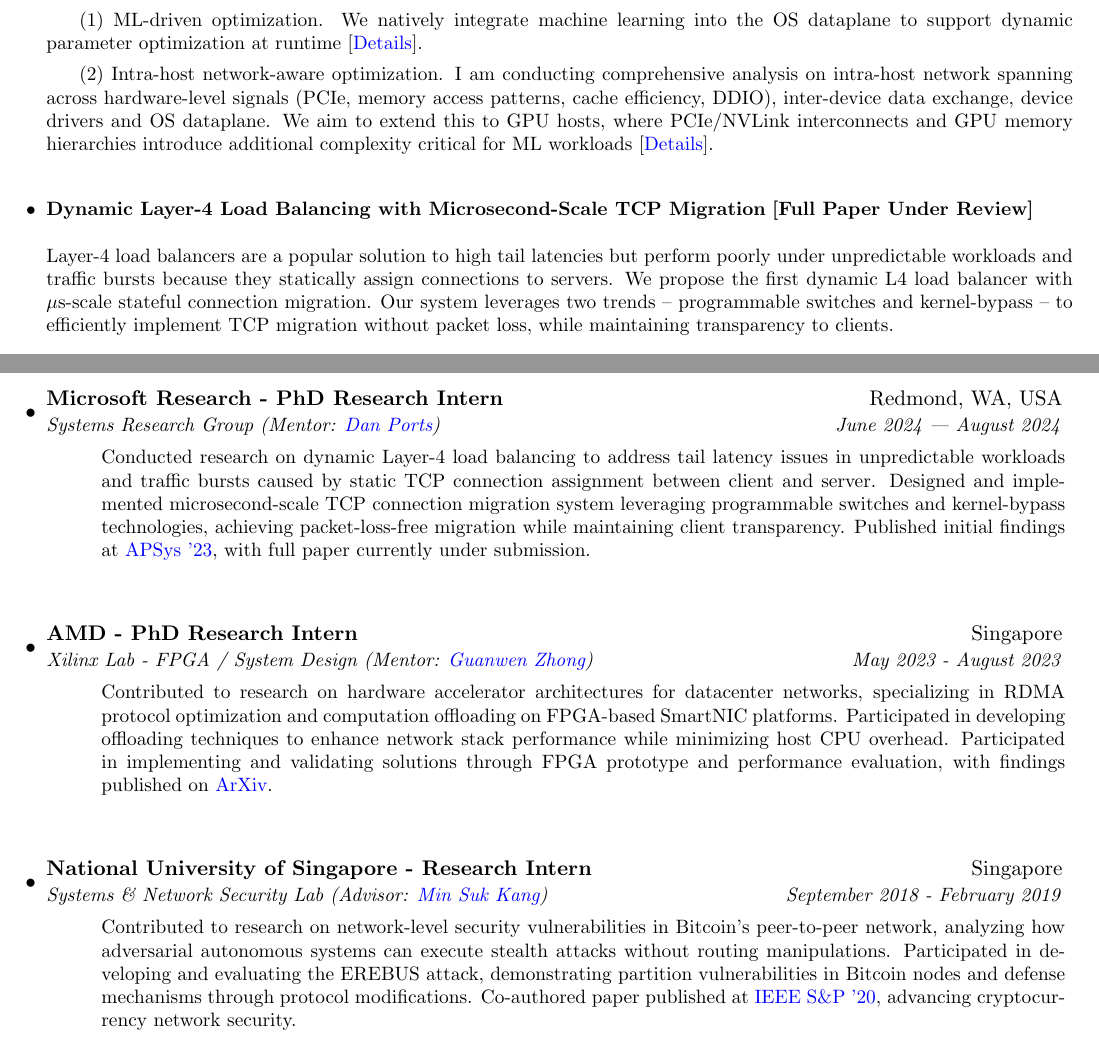
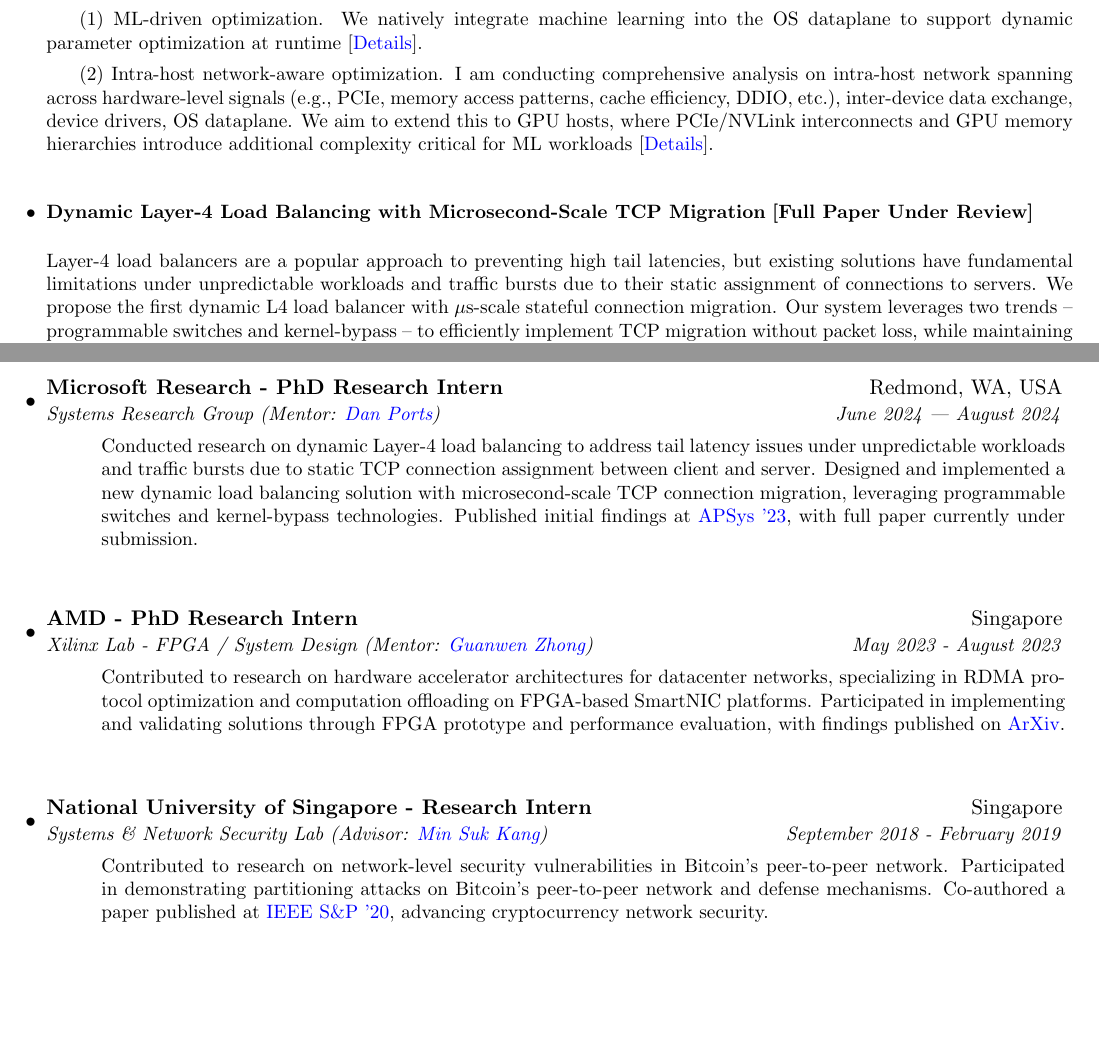
Before and after one commit to ihchoi12/blog, a LaTeX CV (cv/inho_cv.tex): two parts of pages 1 and 2 of 3, joined at a grey line, cut so that both start at the same text, the shorter picture padded with empty space. Compiled offline with pdfLaTeX.

Commit message:
rebuilding site Sun Apr 26 14:46:38 +08 2026

```diff
--- a/cv/inho_cv.tex
+++ b/cv/inho_cv.tex
@@ -128,7 +128,7 @@
 
       (1) ML-driven optimization. We natively integrate machine learning into the OS dataplane to support dynamic parameter optimization at runtime [\bluehref{https://dl.acm.org/doi/pdf/10.1145/3725783.3764392}{Details}].
 
-      (2) Intra-host network-aware optimization. I am conducting comprehensive analysis on intra-host network spanning across hardware-level signals (PCIe, memory access patterns, cache efficiency, DDIO), inter-device data exchange, device drivers and OS dataplane. We aim to extend this to GPU hosts, where PCIe/NVLink interconnects and GPU memory hierarchies introduce additional complexity critical for ML workloads [\bluehref{https://ihchoi12.github.io/assets/intra-host-net.pdf}{Details}].
+      (2) Intra-host network-aware optimization. I am conducting comprehensive analysis on intra-host network spanning across hardware-level signals (e.g., PCIe, memory access patterns, cache efficiency, DDIO, etc.), inter-device data exchange, device drivers, OS dataplane. We aim to extend this to GPU hosts, where PCIe/NVLink interconnects and GPU memory hierarchies introduce additional complexity critical for ML workloads [\bluehref{https://ihchoi12.github.io/assets/intra-host-net.pdf}{Details}].
       \end{justify}
     }
 
@@ -139,7 +139,7 @@
 
       \begin{justify}
       \noindent
-      Layer-4 load balancers are a popular solution to high tail latencies but perform poorly under unpredictable workloads and traffic bursts because they statically assign connections to servers. We propose the first dynamic L4 load balancer with $\mu$s-scale stateful connection migration. Our system leverages two trends -- programmable switches and kernel-bypass -- to efficiently implement TCP migration without packet loss, while maintaining transparency to clients.
+      Layer-4 load balancers are a popular approach to preventing high tail latencies, but existing solutions have fundamental limitations under unpredictable workloads and traffic bursts due to their static assignment of connections to servers. We propose the first dynamic L4 load balancer with $\mu$s-scale stateful connection migration. Our system leverages two trends -- programmable switches and kernel-bypass -- to efficiently implement TCP migration without packet loss, while maintaining transparency to clients.
       \end{justify}
     }
 
@@ -260,7 +260,7 @@
       \small
       \begin{justify}
       \noindent
-      Conducted research on dynamic Layer-4 load balancing to address tail latency issues in unpredictable workloads and traffic bursts caused by static TCP connection assignment between client and server. Designed and implemented microsecond-scale TCP connection migration system leveraging programmable switches and kernel-bypass technologies, achieving packet-loss-free migration while maintaining client transparency. Published initial findings at \bluehref{https://dl.acm.org/doi/pdf/10.1145/3609510.3609813}{APSys '23}, with full paper currently under submission.
+      Conducted research on dynamic Layer-4 load balancing to address tail latency issues under unpredictable workloads and traffic bursts due to static TCP connection assignment between client and server. Designed and implemented a new dynamic load balancing solution with microsecond-scale TCP connection migration, leveraging programmable switches and kernel-bypass technologies. Published initial findings at \bluehref{https://dl.acm.org/doi/pdf/10.1145/3609510.3609813}{APSys '23}, with full paper currently under submission.
       \end{justify}
       \end{minipage}
 
@@ -279,7 +279,7 @@
       \small
       \begin{justify}
       \noindent
-      Contributed to research on hardware accelerator architectures for datacenter networks, specializing in RDMA protocol optimization and computation offloading on FPGA-based SmartNIC platforms. Participated in developing offloading techniques to enhance network stack performance while minimizing host CPU overhead. Participated in implementing and validating solutions through FPGA prototype and performance evaluation, with findings published on \bluehref{https://arxiv.org/pdf/2312.06207}{ArXiv}.
+      Contributed to research on hardware accelerator architectures for datacenter networks, specializing in RDMA protocol optimization and computation offloading on FPGA-based SmartNIC platforms. Participated in implementing and validating solutions through FPGA prototype and performance evaluation, with findings published on \bluehref{https://arxiv.org/pdf/2312.06207}{ArXiv}.
       \end{justify}
       \end{minipage}
 
@@ -298,7 +298,7 @@
       \small
       \begin{justify}
       \noindent
-      Contributed to research on network-level security vulnerabilities in Bitcoin's peer-to-peer network, analyzing how adversarial autonomous systems can execute stealth attacks without routing manipulations. Participated in developing and evaluating the EREBUS attack, demonstrating partition vulnerabilities in Bitcoin nodes and defense mechanisms through protocol modifications. Co-authored paper published at \bluehref{https://ihchoi12.github.io/assets/tran2020stealthier.pdf}{IEEE S\&P '20}, advancing cryptocurrency network security.
+      Contributed to research on network-level security vulnerabilities in Bitcoin's peer-to-peer network. Participated in demonstrating partitioning attacks on Bitcoin's peer-to-peer network and defense mechanisms. Co-authored a paper published at \bluehref{https://ihchoi12.github.io/assets/tran2020stealthier.pdf}{IEEE S\&P '20}, advancing cryptocurrency network security.
       \end{justify}
       \end{minipage}
 
```
Also changed, not shown: content/homepage/about.md (+6 -6 lines), cv/inho_cv.tex (2 more changed lines).
